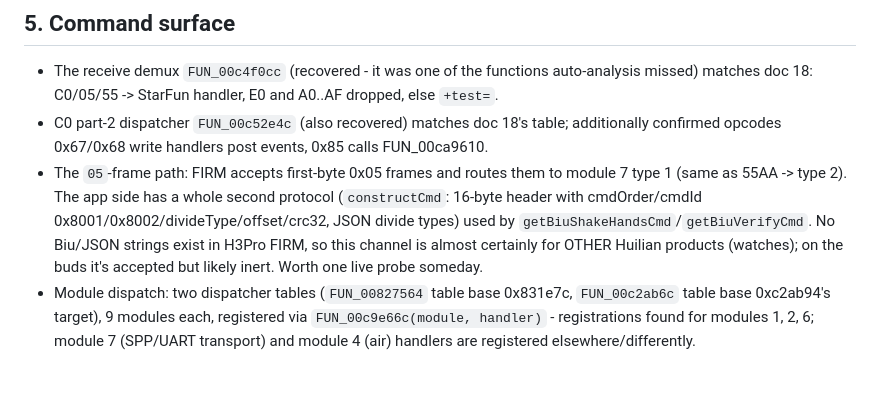
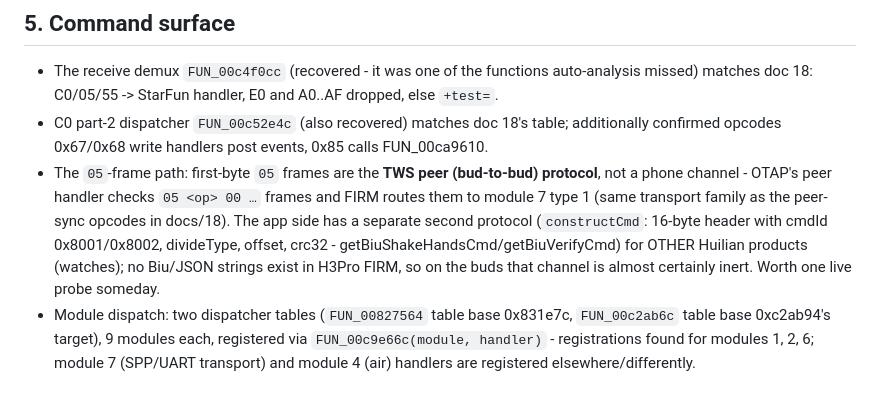
Before and after one commit to spacedouut/OpenHuilian, a Markdown page: data/analysis/night-shift-findings.md, the part around the change. Drawn GitHub-style.

Commit message:
docs: 05-frames are the TWS peer protocol, not a phone channel
Generated with [Devin](https://devin.ai)

Co-Authored-By: Devin <158243242+devin-ai-integration[bot]@users.noreply.github.com>

```diff
--- a/data/analysis/night-shift-findings.md
+++ b/data/analysis/night-shift-findings.md
@@ -74,12 +74,13 @@ pages 51-57 would be dead weight for this build - the filters really are compile
   missed) matches doc 18: C0/05/55 -> StarFun handler, E0 and A0..AF dropped, else `+test=`.
 - C0 part-2 dispatcher `FUN_00c52e4c` (also recovered) matches doc 18's table; additionally
   confirmed opcodes 0x67/0x68 write handlers post events, 0x85 calls FUN_00ca9610.
-- The `05`-frame path: FIRM accepts first-byte 0x05 frames and routes them to module 7
-  type 1 (same as 55AA -> type 2). The app side has a whole second protocol
-  (`constructCmd`: 16-byte header with cmdOrder/cmdId 0x8001/0x8002/divideType/offset/crc32,
-  JSON divide types) used by `getBiuShakeHandsCmd`/`getBiuVerifyCmd`. No Biu/JSON strings
-  exist in H3Pro FIRM, so this channel is almost certainly for OTHER Huilian products
-  (watches); on the buds it's accepted but likely inert. Worth one live probe someday.
+- The `05`-frame path: first-byte `05` frames are the **TWS peer (bud-to-bud) protocol**, not
+  a phone channel - OTAP's peer handler checks `05 <op> 00 …` frames and FIRM routes them to
+  module 7 type 1 (same transport family as the peer-sync opcodes in docs/18). The app side
+  has a separate second protocol (`constructCmd`: 16-byte header with cmdId 0x8001/0x8002,
+  divideType, offset, crc32 - getBiuShakeHandsCmd/getBiuVerifyCmd) for OTHER Huilian products
+  (watches); no Biu/JSON strings exist in H3Pro FIRM, so on the buds that channel is almost
+  certainly inert. Worth one live probe someday.
 - Module dispatch: two dispatcher tables (`FUN_00827564` table base 0x831e7c,
   `FUN_00c2ab6c` table base 0xc2ab94's target), 9 modules each, registered via
   `FUN_00c9e66c(module, handler)` - registrations found for modules 1, 2, 6; module 7
```
